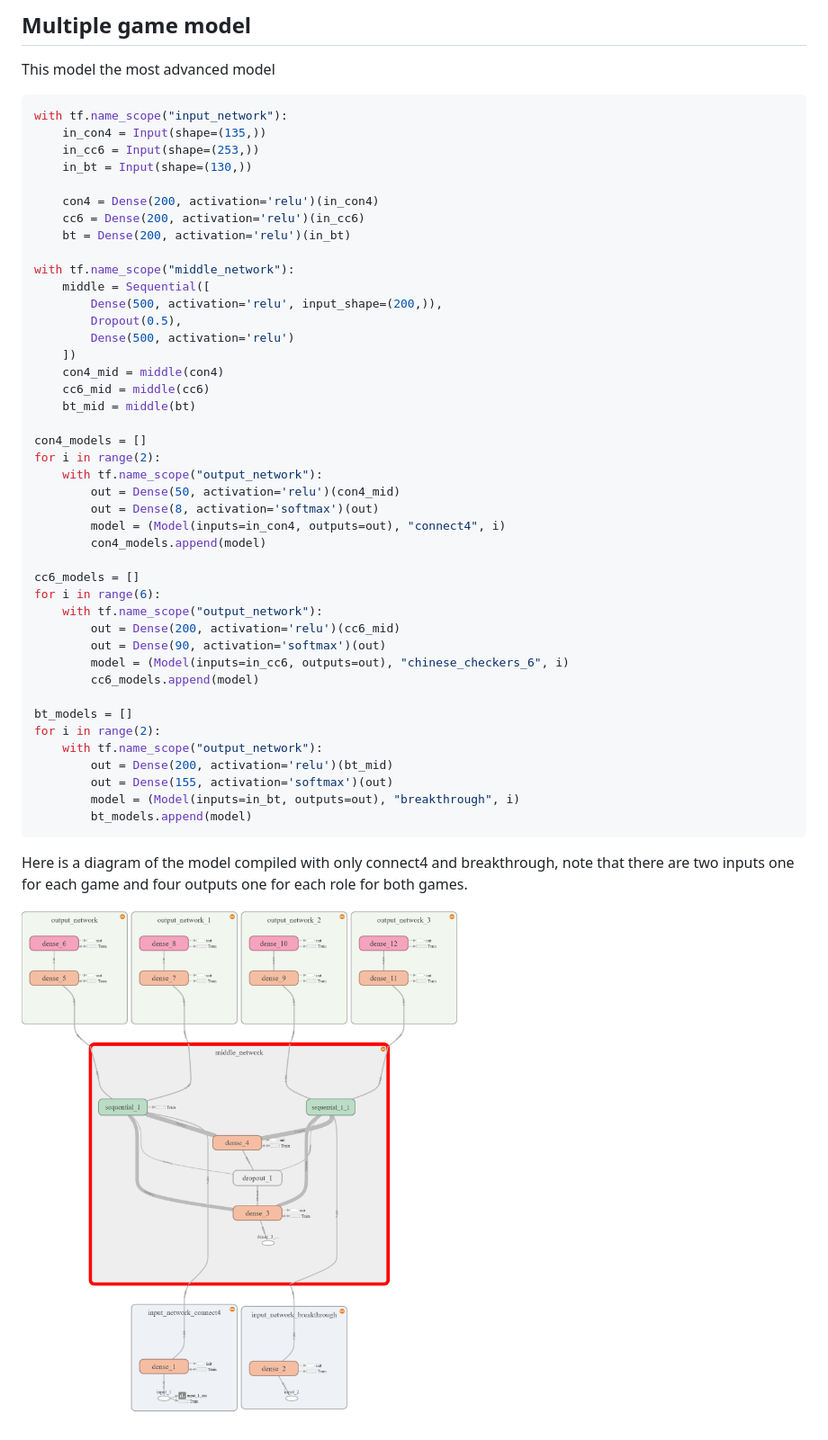
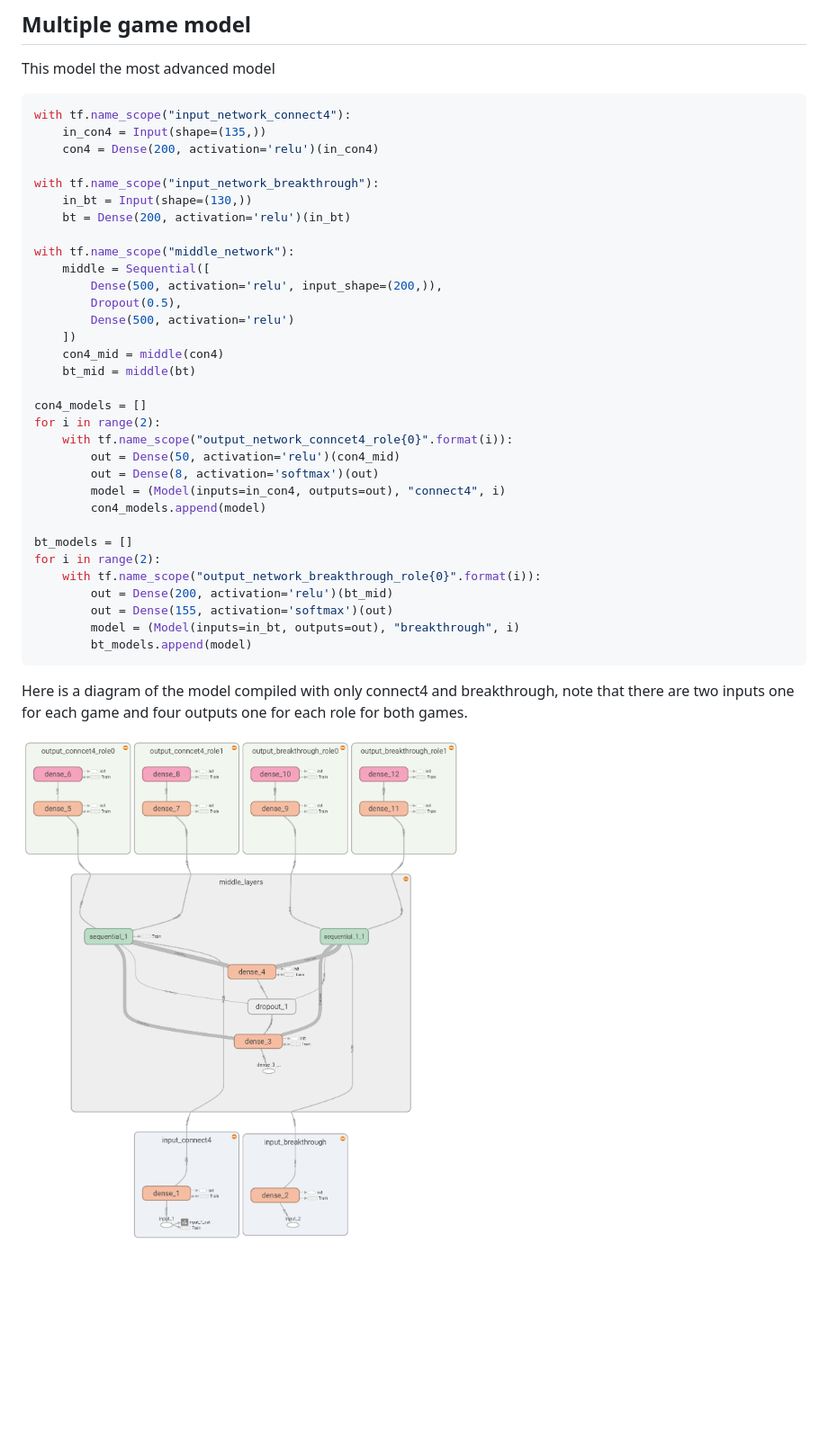
Before and after one commit to thorgeirk11/IndepententStudy, a Markdown page: ReadMe.md, the part around the change. Shown: that part at 90% size. GitHub-like rendering; pictures changed too: screenshots/Connect4_and_breakthrough.png; blank space fills up the shorter version.

Commit message:
Improved the readabilty of tensorboard graph output

````diff
--- a/ReadMe.md
+++ b/ReadMe.md
@@ -147,13 +147,12 @@ Snapshot from tensorboard of the model:
 This model the most advanced model
 
 ```py
-with tf.name_scope("input_network"):
+with tf.name_scope("input_network_connect4"):
     in_con4 = Input(shape=(135,))
-    in_cc6 = Input(shape=(253,))
+    con4 = Dense(200, activation='relu')(in_con4)
+
+with tf.name_scope("input_network_breakthrough"):
     in_bt = Input(shape=(130,))
-
-    con4 = Dense(200, activation='relu')(in_con4)
-    cc6 = Dense(200, activation='relu')(in_cc6)
     bt = Dense(200, activation='relu')(in_bt)
 
 with tf.name_scope("middle_network"):
@@ -163,28 +162,19 @@ with tf.name_scope("middle_network"):
         Dense(500, activation='relu')
     ])
     con4_mid = middle(con4)
-    cc6_mid = middle(cc6)
     bt_mid = middle(bt)
 
 con4_models = []
 for i in range(2):
-    with tf.name_scope("output_network"):
+    with tf.name_scope("output_network_conncet4_role{0}".format(i)):
         out = Dense(50, activation='relu')(con4_mid)
         out = Dense(8, activation='softmax')(out)
         model = (Model(inputs=in_con4, outputs=out), "connect4", i)
         con4_models.append(model)
 
-cc6_models = []
-for i in range(6):
-    with tf.name_scope("output_network"):
-        out = Dense(200, activation='relu')(cc6_mid)
-        out = Dense(90, activation='softmax')(out)
-        model = (Model(inputs=in_cc6, outputs=out), "chinese_checkers_6", i)
-        cc6_models.append(model)
-
 bt_models = []
 for i in range(2):
-    with tf.name_scope("output_network"):
+    with tf.name_scope("output_network_breakthrough_role{0}".format(i)):
         out = Dense(200, activation='relu')(bt_mid)
         out = Dense(155, activation='softmax')(out)
         model = (Model(inputs=in_bt, outputs=out), "breakthrough", i)
````
Also changed, not shown: 1 other file.
